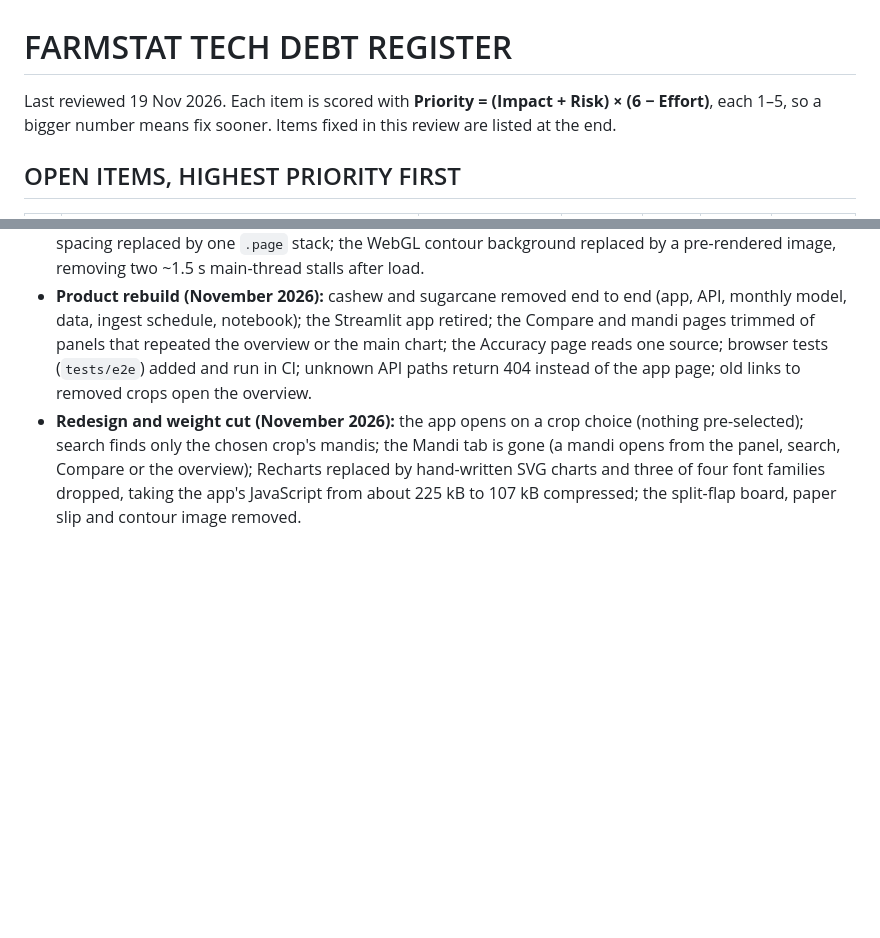
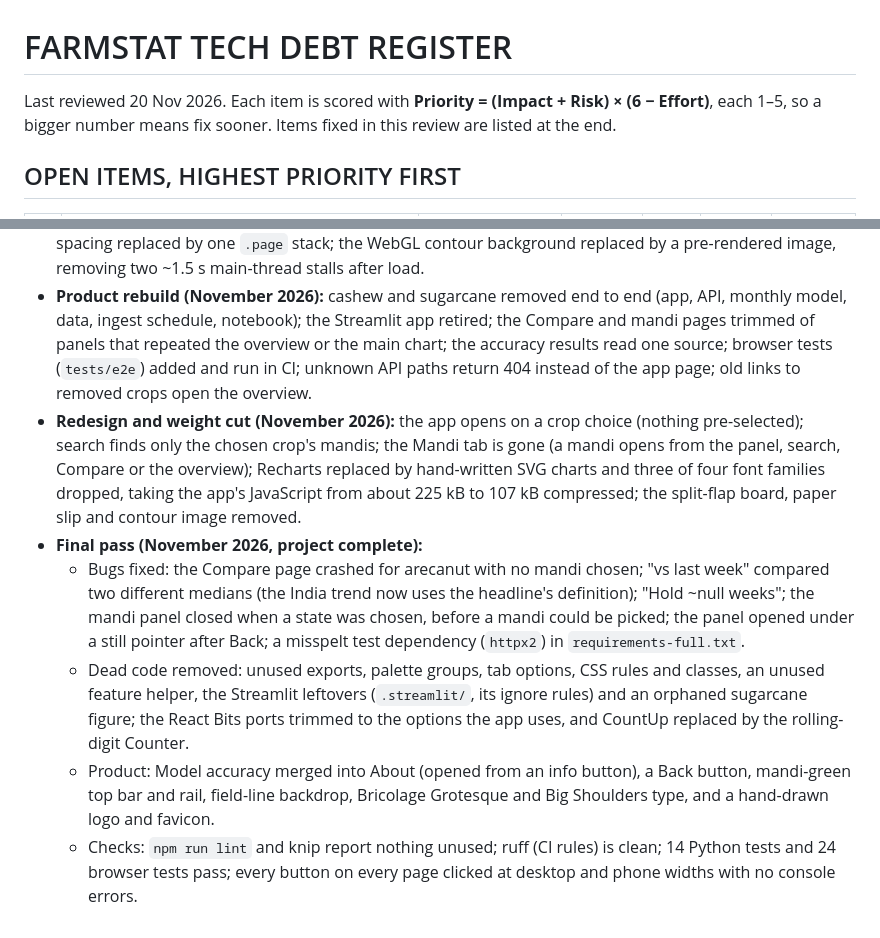
Before and after one commit to Iamshi-vissa/FarmStat, a Markdown page: docs/TECH_DEBT.md, 2 parts joined by grey strips. GitHub-like rendering; blank space fills up the shorter version.

```diff
--- a/docs/TECH_DEBT.md
+++ b/docs/TECH_DEBT.md
@@ -1,6 +1,6 @@
 # FARMSTAT TECH DEBT REGISTER
 
-Last reviewed 19 Nov 2026. Each item is scored with **Priority = (Impact + Risk) × (6 − Effort)**, each 1–5, so a
+Last reviewed 20 Nov 2026. Each item is scored with **Priority = (Impact + Risk) × (6 − Effort)**, each 1–5, so a
 bigger number means fix sooner. Items fixed in this review are listed at the end.
 
 ## OPEN ITEMS, HIGHEST PRIORITY FIRST
@@ -79,9 +79,21 @@ bigger number means fix sooner. Items fixed in this review are listed at the end
   main-thread stalls after load.
 - **Product rebuild (November 2026):** cashew and sugarcane removed end to end (app, API, monthly model, data, ingest
   schedule, notebook); the Streamlit app retired; the Compare and mandi pages trimmed of panels that repeated the
-  overview or the main chart; the Accuracy page reads one source; browser tests (`tests/e2e`) added and run in CI;
+  overview or the main chart; the accuracy results read one source; browser tests (`tests/e2e`) added and run in CI;
   unknown API paths return 404 instead of the app page; old links to removed crops open the overview.
 - **Redesign and weight cut (November 2026):** the app opens on a crop choice (nothing pre-selected); search finds only
   the chosen crop's mandis; the Mandi tab is gone (a mandi opens from the panel, search, Compare or the overview);
   Recharts replaced by hand-written SVG charts and three of four font families dropped, taking the app's JavaScript
   from about 225 kB to 107 kB compressed; the split-flap board, paper slip and contour image removed.
+- **Final pass (November 2026, project complete):**
+  - Bugs fixed: the Compare page crashed for arecanut with no mandi chosen; "vs last week" compared two different
+    medians (the India trend now uses the headline's definition); "Hold ~null weeks"; the mandi panel closed when a
+    state was chosen, before a mandi could be picked; the panel opened under a still pointer after Back; a misspelt
+    test dependency (`httpx2`) in `requirements-full.txt`.
+  - Dead code removed: unused exports, palette groups, tab options, CSS rules and classes, an unused feature helper,
+    the Streamlit leftovers (`.streamlit/`, its ignore rules) and an orphaned sugarcane figure; the React Bits ports
+    trimmed to the options the app uses, and CountUp replaced by the rolling-digit Counter.
+  - Product: Model accuracy merged into About (opened from an info button), a Back button, mandi-green top bar and
+    rail, field-line backdrop, Bricolage Grotesque and Big Shoulders type, and a hand-drawn logo and favicon.
+  - Checks: `npm run lint` and knip report nothing unused; ruff (CI rules) is clean; 14 Python tests and 24 browser
+    tests pass; every button on every page clicked at desktop and phone widths with no console errors.
```
Also changed, not shown: README.md (+3 -3 lines), docs/DEPLOY_CHECKLIST.md (+6 -5 lines), docs/deck/market_crop.png, docs/deck/palette_crop.png, figures/sugarcane.png (deleted), 2 other files.
